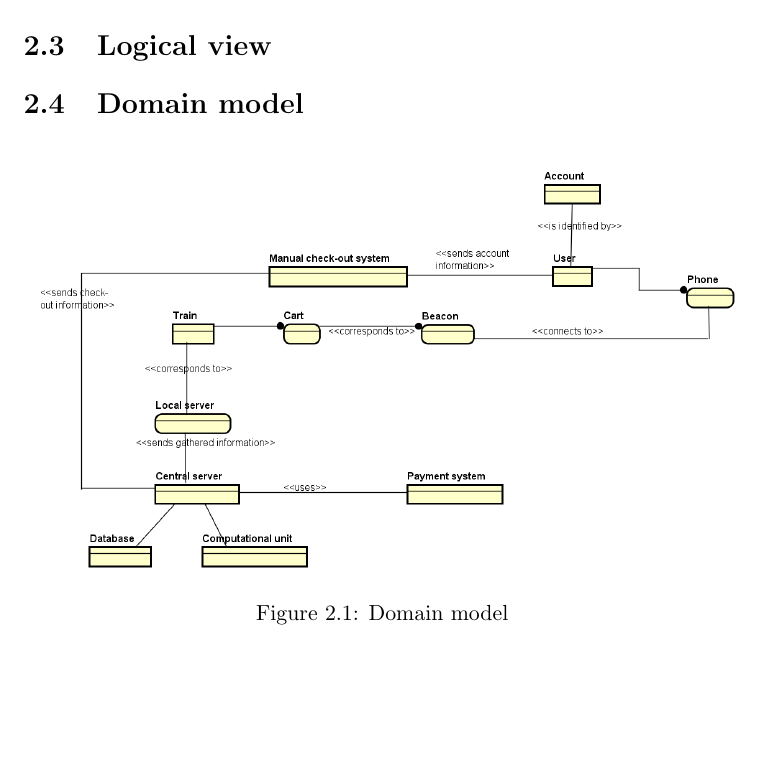
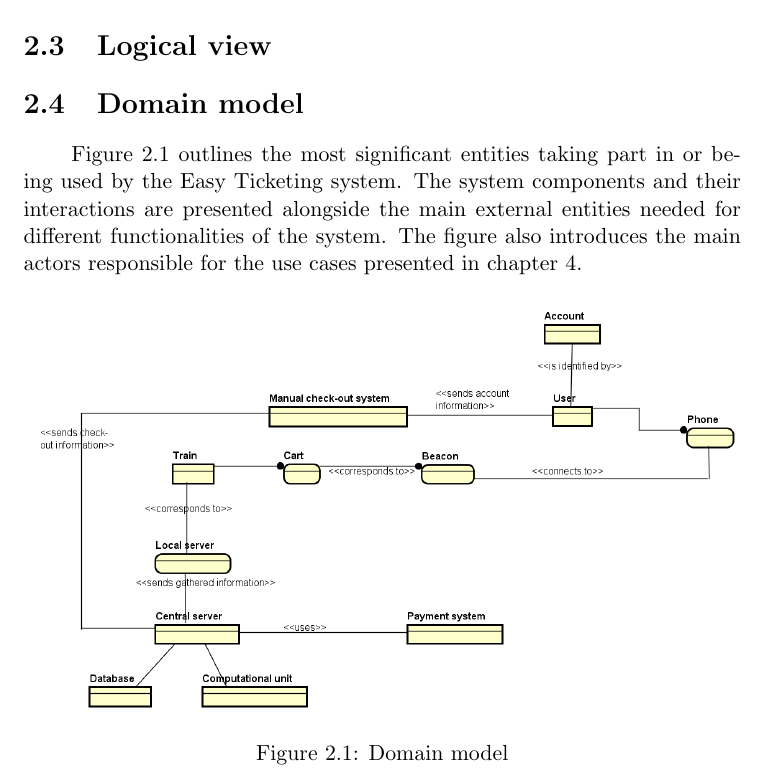
Before and after one commit to Alexandra-Matreata/ASA, a LaTeX book (main.tex, which reads domain_model.tex): part of page 11 of 33, cut so that both start at the same text, the shorter picture padded with empty space. Compiled offline with pdfLaTeX.

Commit message:
domain model text

```diff
--- a/domain_model.tex
+++ b/domain_model.tex
@@ -1,3 +1,5 @@
+Figure \ref{fig:domain_model} outlines the most significant entities taking part in or being used by the Easy Ticketing system. The system components and their interactions are presented alongside the main external entities needed for different functionalities of the system. The figure also introduces the main actors responsible for the use cases presented in chapter \ref{chp:usecases}.
+
 \begin{figure}[H]
 	\centering
 	\includegraphics[width=\textwidth]{Pictures/domain_model.png}
```
